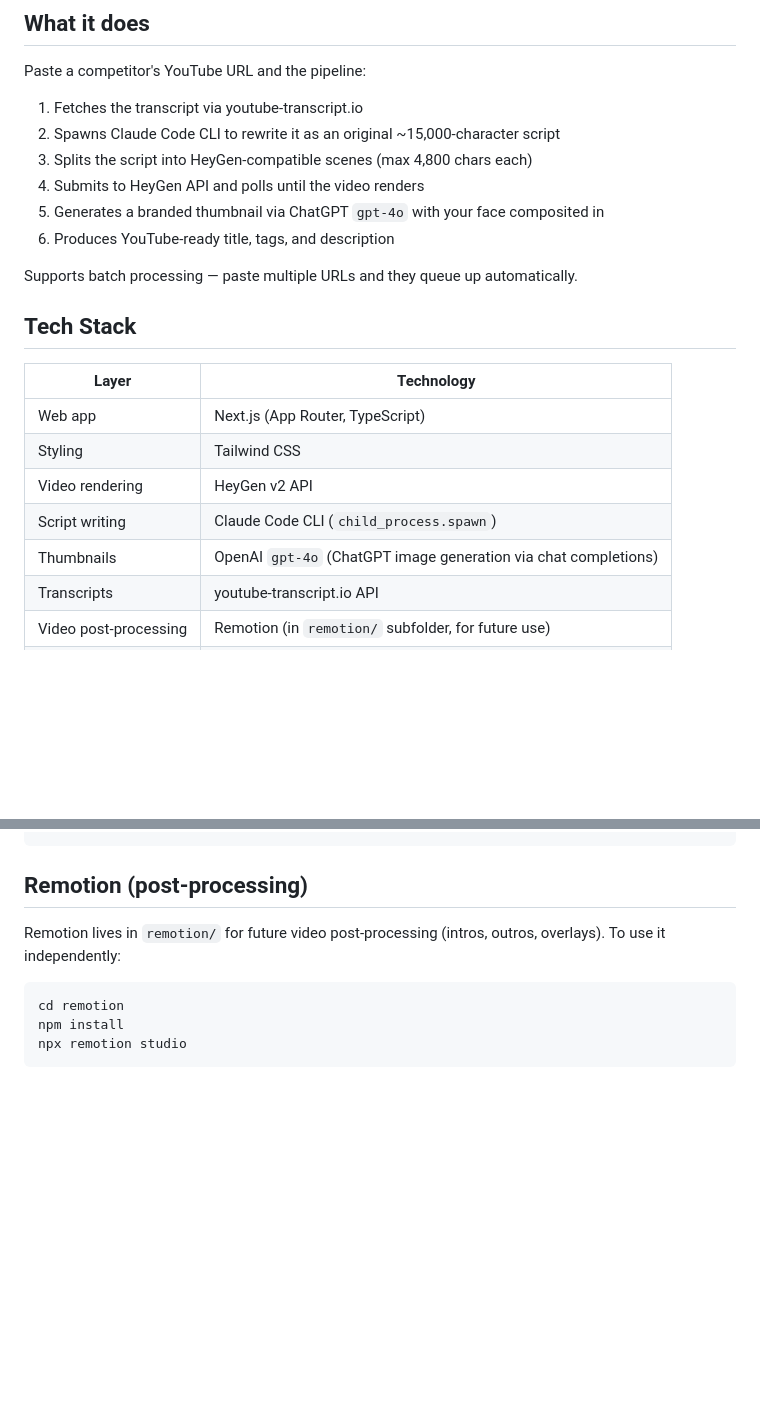
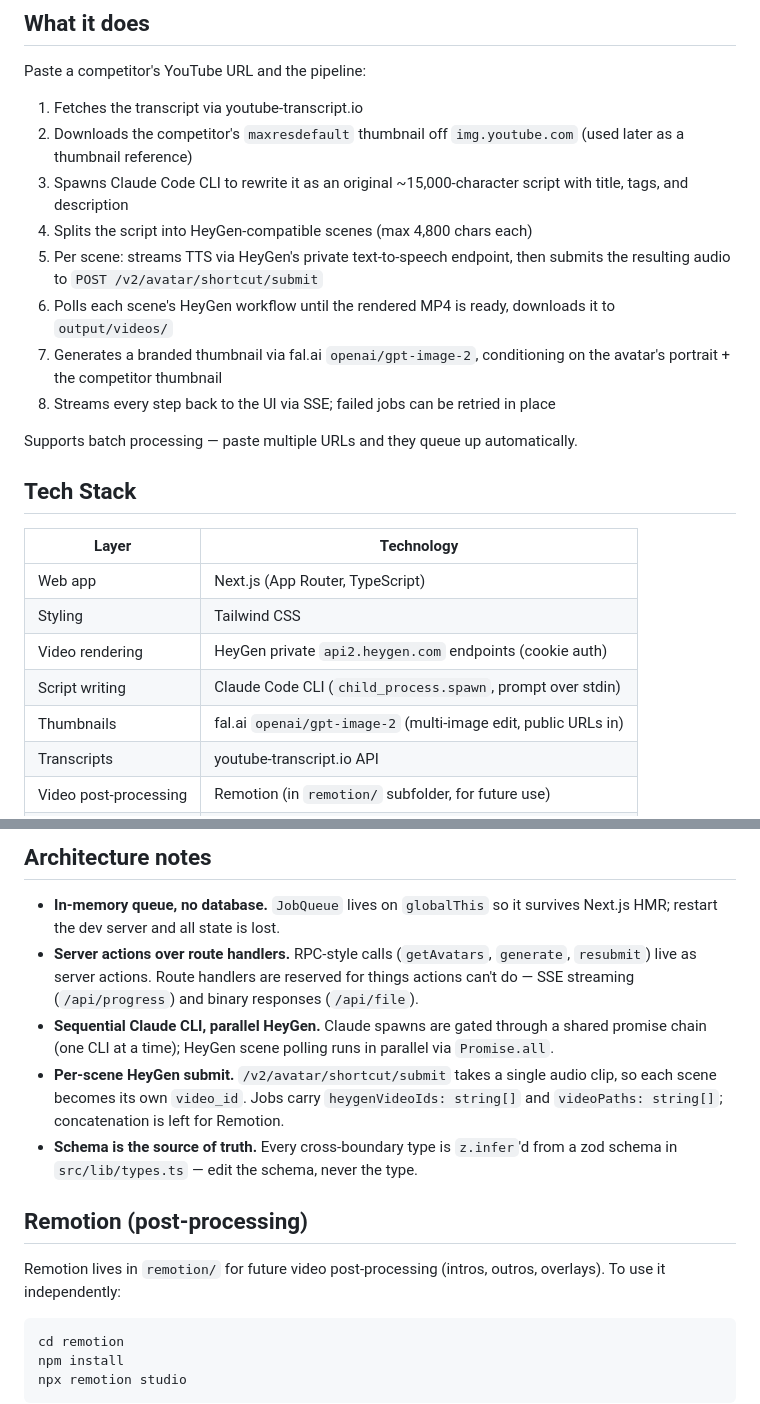
Before and after one commit to Willaiem/claude-heygen-yt-automation, a Markdown page: README.md, 2 parts joined by grey strips. Drawn GitHub-style; blank space fills up the shorter version.

````diff
--- a/README.md
+++ b/README.md
@@ -7,11 +7,13 @@ Turn any YouTube video into an original video on your own HeyGen avatar — with
 Paste a competitor's YouTube URL and the pipeline:
 
 1. Fetches the transcript via youtube-transcript.io
-2. Spawns Claude Code CLI to rewrite it as an original ~15,000-character script
-3. Splits the script into HeyGen-compatible scenes (max 4,800 chars each)
-4. Submits to HeyGen API and polls until the video renders
-5. Generates a branded thumbnail via ChatGPT `gpt-4o` with your face composited in
-6. Produces YouTube-ready title, tags, and description
+2. Downloads the competitor's `maxresdefault` thumbnail off `img.youtube.com` (used later as a thumbnail reference)
+3. Spawns Claude Code CLI to rewrite it as an original ~15,000-character script with title, tags, and description
+4. Splits the script into HeyGen-compatible scenes (max 4,800 chars each)
+5. Per scene: streams TTS via HeyGen's private text-to-speech endpoint, then submits the resulting audio to `POST /v2/avatar/shortcut/submit`
+6. Polls each scene's HeyGen workflow until the rendered MP4 is ready, downloads it to `output/videos/`
+7. Generates a branded thumbnail via fal.ai `openai/gpt-image-2`, conditioning on the avatar's portrait + the competitor thumbnail
+8. Streams every step back to the UI via SSE; failed jobs can be retried in place
 
 Supports batch processing — paste multiple URLs and they queue up automatically.
 
@@ -21,9 +23,9 @@ Supports batch processing — paste multiple URLs and they queue up automaticall
 |---|---|
 | Web app | Next.js (App Router, TypeScript) |
 | Styling | Tailwind CSS |
-| Video rendering | HeyGen v2 API |
-| Script writing | Claude Code CLI (`child_process.spawn`) |
-| Thumbnails | OpenAI `gpt-4o` (ChatGPT image generation via chat completions) |
+| Video rendering | HeyGen private `api2.heygen.com` endpoints (cookie auth) |
+| Script writing | Claude Code CLI (`child_process.spawn`, prompt over stdin) |
+| Thumbnails | fal.ai `openai/gpt-image-2` (multi-image edit, public URLs in) |
 | Transcripts | youtube-transcript.io API |
 | Video post-processing | Remotion (in `remotion/` subfolder, for future use) |
 | Progress updates | Server-Sent Events (SSE) |
@@ -99,4 +110,12 @@ claude-heygen-yt-automation/
 ```
+
+## Architecture notes
+
+- **In-memory queue, no database.** `JobQueue` lives on `globalThis` so it survives Next.js HMR; restart the dev server and all state is lost.
+- **Server actions over route handlers.** RPC-style calls (`getAvatars`, `generate`, `resubmit`) live as server actions. Route handlers are reserved for things actions can't do — SSE streaming (`/api/progress`) and binary responses (`/api/file`).
+- **Sequential Claude CLI, parallel HeyGen.** Claude spawns are gated through a shared promise chain (one CLI at a time); HeyGen scene polling runs in parallel via `Promise.all`.
+- **Per-scene HeyGen submit.** `/v2/avatar/shortcut/submit` takes a single audio clip, so each scene becomes its own `video_id`. Jobs carry `heygenVideoIds: string[]` and `videoPaths: string[]`; concatenation is left for Remotion.
+- **Schema is the source of truth.** Every cross-boundary type is `z.infer`'d from a zod schema in `src/lib/types.ts` — edit the schema, never the type.
 
 ## Remotion (post-processing)
 
````
Also changed, not shown: other parts of README.md (+23 -14 lines).
